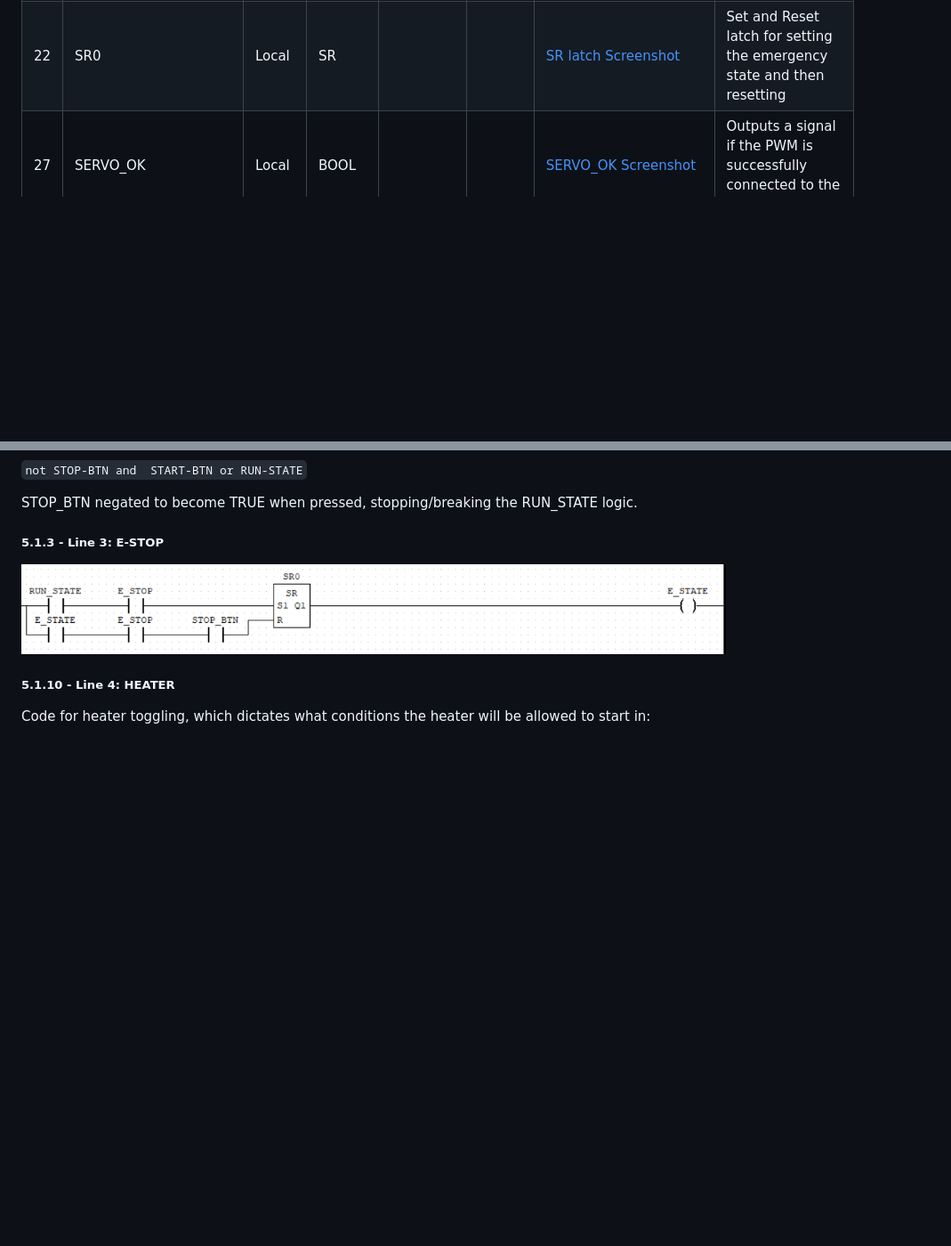
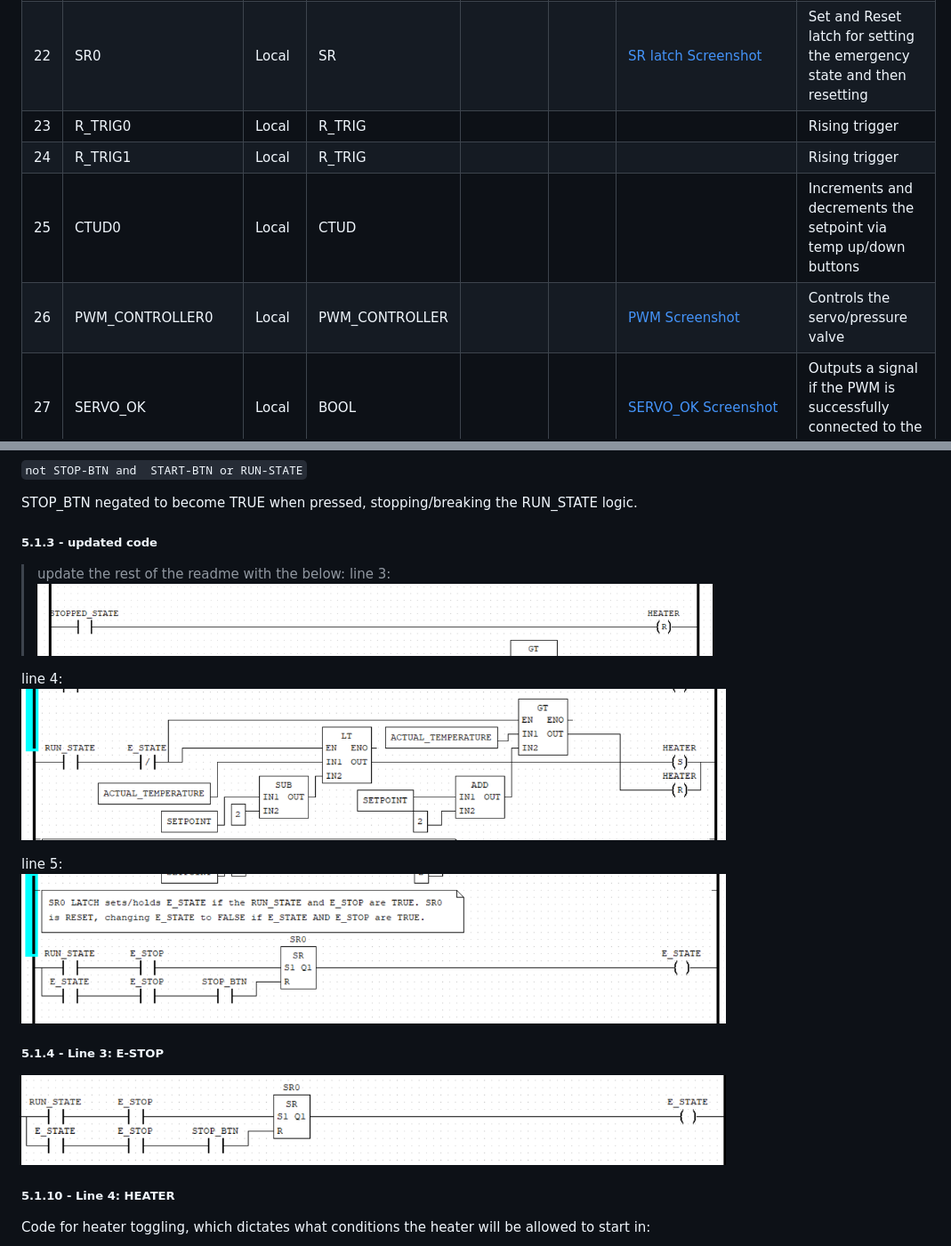
Before and after one commit to axewpokeman23/automation-embedded-systems, a Markdown page: README.md, 2 parts joined by grey strips. Shown at 89% size. Rendered like a GitHub page; pictures changed too: image-1.png (added), image-2.png (added), image.png (added); blank space fills up the shorter version.

Commit message:
readme still in progress

```diff
--- a/README.md
+++ b/README.md
@@ -214,6 +214,10 @@ Can you please convert these screenshots of a table into markdown format? they M
 | 20 | ACTUAL_TEMPERATURE | Local | INT | %MW1 | | [ACTUAL_TEMPERATURE Screenshot](#5120---line-7-actual_temperature) | current measured temperature |
 | 21 | DIAL_VALUE | Local | INT | %IW0 | | [DIAL_VALUE Screenshot](#5120---line-7-actual_temperature) | Temp dial = simulates actual temperature |
 | 22 | SR0 | Local | SR | | | [SR latch Screenshot](#513---line-3-e-stop) | Set and Reset latch for setting the emergency state and then resetting |
+| 23 | R_TRIG0 | Local | R_TRIG | | | | Rising trigger |
+| 24 | R_TRIG1 | Local | R_TRIG | | | | Rising trigger |
+| 25 | CTUD0 | Local | CTUD | | | | Increments and decrements the setpoint via temp up/down buttons |
+| 26 | PWM_CONTROLLER0 | Local | PWM_CONTROLLER | | | [PWM Screenshot](#5126---line-8-pwm-controller) | Controls the servo/pressure valve |
 | 27 | SERVO_OK | Local | BOOL | | | [SERVO_OK Screenshot](#5126---line-8-pwm-controller) | Outputs a signal if the PWM is successfully connected to the servo |
 | 28 | ANGLE | Local | INT | %QW0.1 | 0 | [PWM Controller Screenshot](#5126---line-8-pwm-controller) | Controls the servo |
 | 29 | DUTY | Local | REAL | | | [DUTY Screenshot](#5129---line-9-duty) | Moves the servo |
@@ -239,7 +243,21 @@ STOPPED-STATE
 
 STOP_BTN negated to become TRUE when pressed, stopping/breaking the RUN_STATE logic.
 
-##### 5.1.3 - Line 3: E-STOP
+##### 5.1.3 - updated code
+
+
+> update the rest of the readme with the below:
+line 3:
+![alt text](image.png)
+
+line 4:
+![alt text](image-1.png)
+
+line 5:
+![alt text](image-2.png)
+
+
+##### 5.1.4 - Line 3: E-STOP
 
 ![e state](media/openplc-code-estate.png)
 
```
